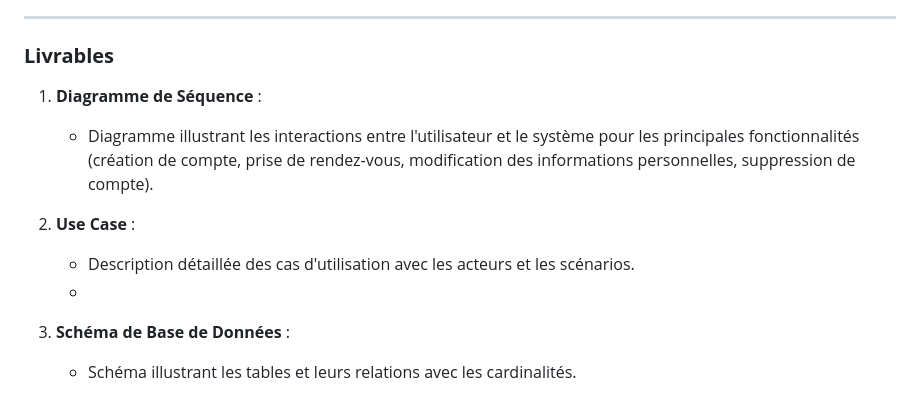
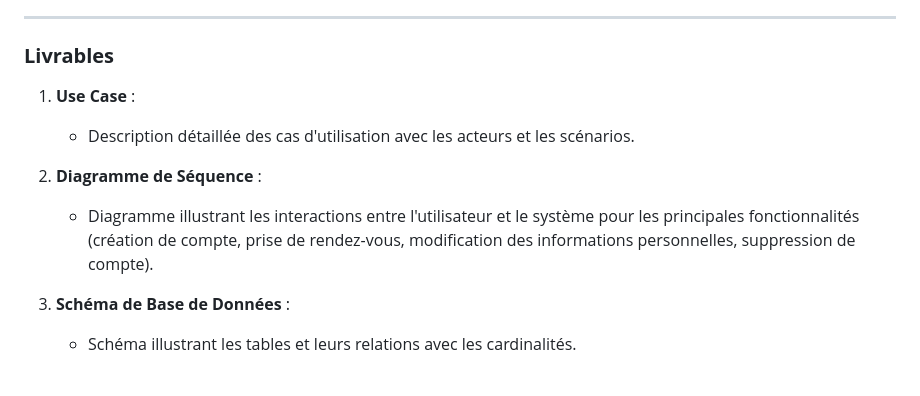
Before and after one commit to yugmerabtene/FISE-ESIEA-WEBDEV-2025, a Markdown page: TP/TP-03-SYS-RESERV-CAL.md, the part around the change. Rendered like a GitHub page.

```diff
--- a/TP/TP-03-SYS-RESERV-CAL.md
+++ b/TP/TP-03-SYS-RESERV-CAL.md
@@ -110,12 +110,12 @@ Le projet consiste à développer un système de réservation en ligne avec un c
 
 ### **Livrables**
 
-1. **Diagramme de Séquence** :
+1. **Use Case** :
+   - Description détaillée des cas d'utilisation avec les acteurs et les scénarios.
+
+2. **Diagramme de Séquence** :
    - Diagramme illustrant les interactions entre l'utilisateur et le système pour les principales fonctionnalités (création de compte, prise de rendez-vous, modification des informations personnelles, suppression de compte).
 
-2. **Use Case** :
-   - Description détaillée des cas d'utilisation avec les acteurs et les scénarios.
-   -
 3. **Schéma de Base de Données** :
    - Schéma illustrant les tables et leurs relations avec les cardinalités.
 
```
